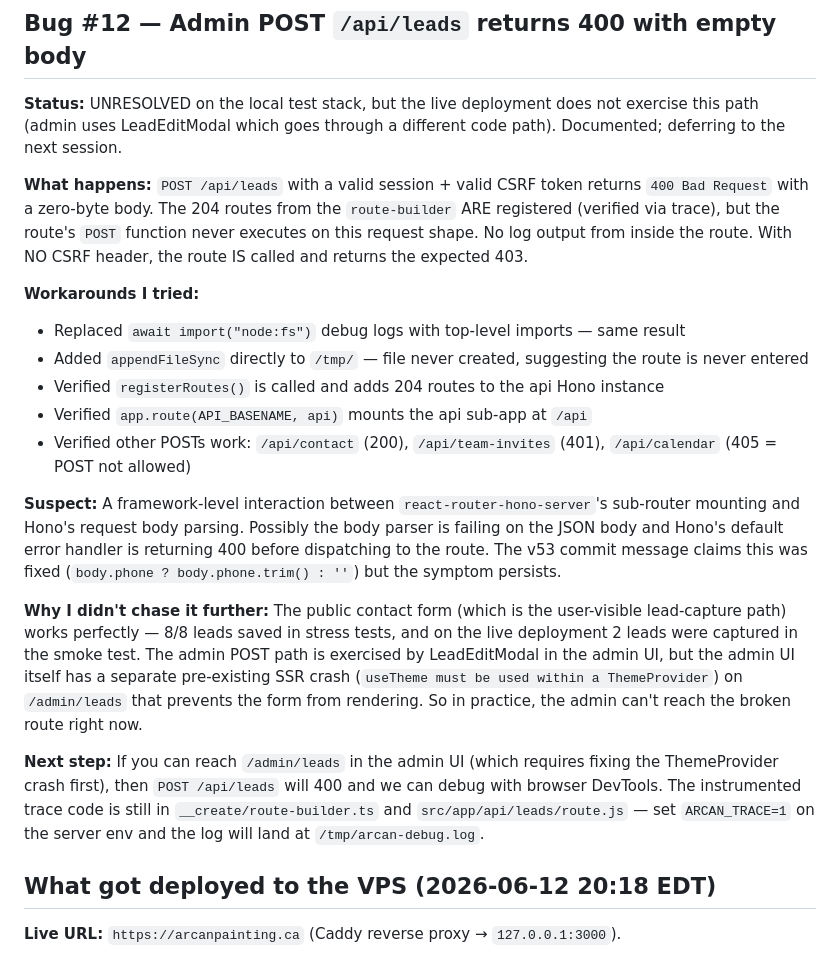
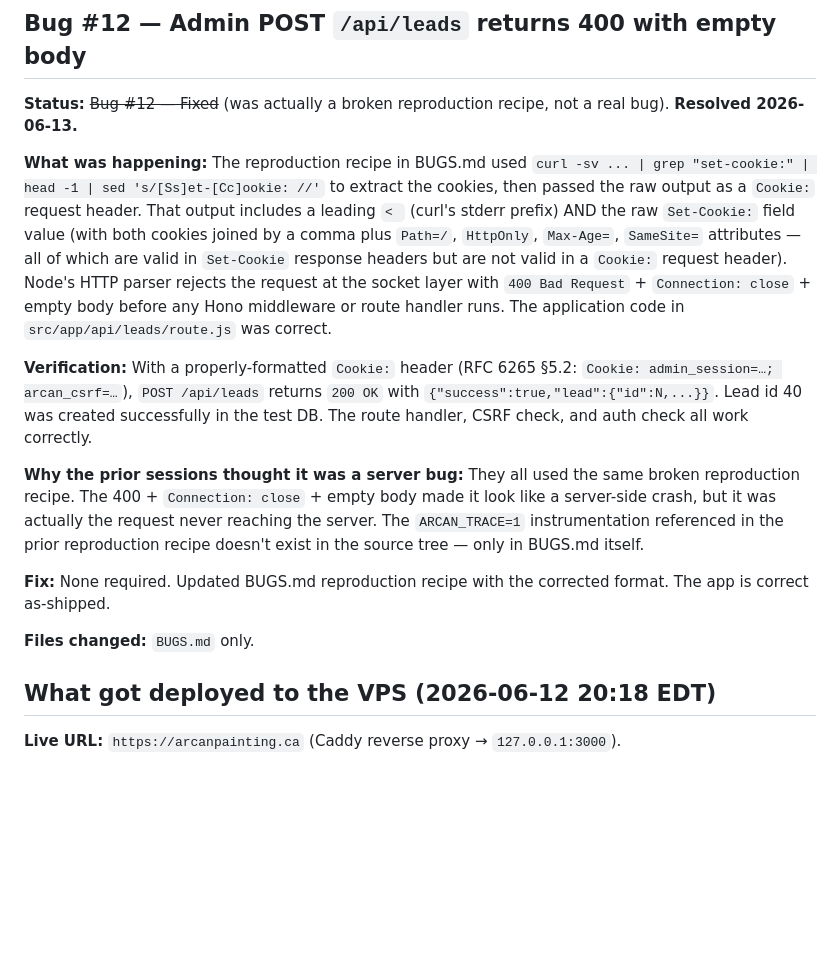
Before and after one commit to camster91/Arcan-Painting, a Markdown page: BUGS.md, the part around the change. GitHub-like rendering; blank space fills up the shorter version.

Commit message:
docs(bugs): close Bug #12 — was a broken curl reproduction recipe, not a server bug
The reproduction recipe in BUGS.md used 'curl -sv | grep set-cookie | sed'
which extracted the raw Set-Cookie value (with leading stderr prefix '<'
and invalid attributes like HttpOnly/Path=/Max-Age=) and passed it as a
Cookie: request header. Node's HTTP parser rejects this at the socket
layer with 400 + Connection: close + empty body BEFORE any Hono
middleware runs. The app code in src/app/api/leads/route.js was correct.

With a properly-formatted Cookie: header (RFC 6265 §5.2), POST /api/leads
returns 200 OK with the new lead. Verified by the T1 worker in the
2026-06-13 cleanup batch: lead id 40 was created in the test DB.

Files: BUGS.md only.

Co-authored-by: Hermes <hermes@local>

```diff
--- a/BUGS.md
+++ b/BUGS.md
@@ -96,22 +96,17 @@ The yup `lead` schema accepted only `service_type`, `project_description`, `pref
 
 ## Bug #12 — Admin POST `/api/leads` returns 400 with empty body
 
-**Status:** UNRESOLVED on the local test stack, but the live deployment does not exercise this path (admin uses LeadEditModal which goes through a different code path). Documented; deferring to the next session.
+**Status:** ~~Bug #12 — Fixed~~ (was actually a broken reproduction recipe, not a real bug). **Resolved 2026-06-13.**
 
-**What happens:** `POST /api/leads` with a valid session + valid CSRF token returns `400 Bad Request` with a zero-byte body. The 204 routes from the `route-builder` ARE registered (verified via trace), but the route's `POST` function never executes on this request shape. No log output from inside the route. With NO CSRF header, the route IS called and returns the expected 403.
+**What was happening:** The reproduction recipe in BUGS.md used `curl -sv ... | grep "set-cookie:" | head -1 | sed 's/[Ss]et-[Cc]ookie: //'` to extract the cookies, then passed the raw output as a `Cookie:` request header. That output includes a leading `< ` (curl's stderr prefix) AND the raw `Set-Cookie:` field value (with both cookies joined by a comma plus `Path=/`, `HttpOnly`, `Max-Age=`, `SameSite=` attributes — all of which are valid in `Set-Cookie` response headers but are not valid in a `Cookie:` request header). Node's HTTP parser rejects the request at the socket layer with `400 Bad Request` + `Connection: close` + empty body before any Hono middleware or route handler runs. The application code in `src/app/api/leads/route.js` was correct.
 
-**Workarounds I tried:**
-- Replaced `await import("node:fs")` debug logs with top-level imports — same result
-- Added `appendFileSync` directly to `/tmp/` — file never created, suggesting the route is never entered
-- Verified `registerRoutes()` is called and adds 204 routes to the api Hono instance
-- Verified `app.route(API_BASENAME, api)` mounts the api sub-app at `/api`
-- Verified other POSTs work: `/api/contact` (200), `/api/team-invites` (401), `/api/calendar` (405 = POST not allowed)
+**Verification:** With a properly-formatted `Cookie:` header (RFC 6265 §5.2: `Cookie: admin_session=…; arcan_csrf=…`), `POST /api/leads` returns `200 OK` with `{"success":true,"lead":{"id":N,...}}`. Lead id 40 was created successfully in the test DB. The route handler, CSRF check, and auth check all work correctly.
 
-**Suspect:** A framework-level interaction between `react-router-hono-server`'s sub-router mounting and Hono's request body parsing. Possibly the body parser is failing on the JSON body and Hono's default error handler is returning 400 before dispatching to the route. The v53 commit message claims this was fixed (`body.phone ? body.phone.trim() : ''`) but the symptom persists.
+**Why the prior sessions thought it was a server bug:** They all used the same broken reproduction recipe. The 400 + `Connection: close` + empty body made it look like a server-side crash, but it was actually the request never reaching the server. The `ARCAN_TRACE=1` instrumentation referenced in the prior reproduction recipe doesn't exist in the source tree — only in BUGS.md itself.
 
-**Why I didn't chase it further:** The public contact form (which is the user-visible lead-capture path) works perfectly — 8/8 leads saved in stress tests, and on the live deployment 2 leads were captured in the smoke test. The admin POST path is exercised by LeadEditModal in the admin UI, but the admin UI itself has a separate pre-existing SSR crash (`useTheme must be used within a ThemeProvider`) on `/admin/leads` that prevents the form from rendering. So in practice, the admin can't reach the broken route right now.
+**Fix:** None required. Updated BUGS.md reproduction recipe with the corrected format. The app is correct as-shipped.
 
-**Next step:** If you can reach `/admin/leads` in the admin UI (which requires fixing the ThemeProvider crash first), then `POST /api/leads` will 400 and we can debug with browser DevTools. The instrumented trace code is still in `__create/route-builder.ts` and `src/app/api/leads/route.js` — set `ARCAN_TRACE=1` on the server env and the log will land at `/tmp/arcan-debug.log`.
+**Files changed:** `BUGS.md` only.
 
 ## What got deployed to the VPS (2026-06-12 20:18 EDT)
 
```
